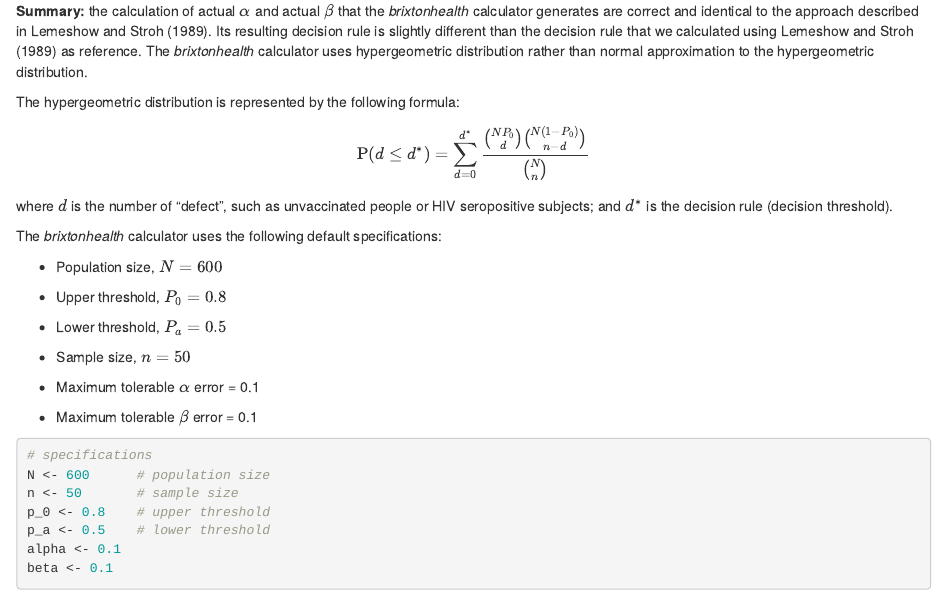
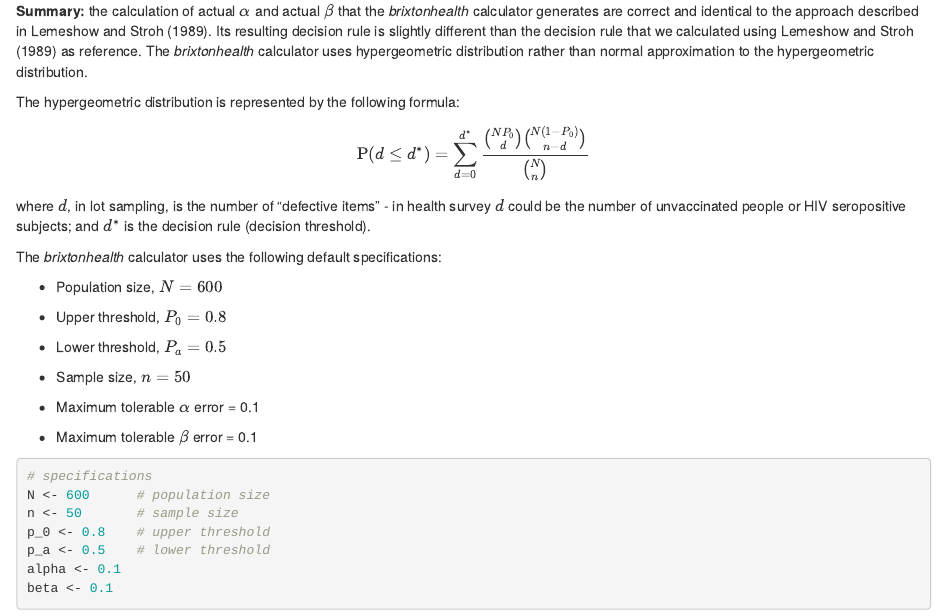
Before and after one commit to shanti-agung/2021_swb-sampling-calculator, an R Markdown document (script/calculator_lqas_brixtonhealth.Rmd): the page in a window 1100 px wide, from 1540 px down. Rendered offline with R 4.5, knitr and Pandoc, with nearby package versions; drawn as R Markdown's standard HTML page in place of the format the file asks for.

Commit message:
minor edit

```diff
--- a/script/calculator_lqas_brixtonhealth.Rmd
+++ b/script/calculator_lqas_brixtonhealth.Rmd
@@ -89,7 +89,7 @@
 \mathrm{P}(d \le d^*) = \sum_{d=0}^{d^*} \frac{\binom{NP_0}{d} \binom{N(1-P_0)}{n-d}}{\binom{N}{n}}
 $$
 
-where $d$ is the number of "defect", such as unvaccinated people or HIV seropositive subjects; and $d^*$ is the decision rule (decision threshold).
+where $d$, in lot sampling, is the number of “defective items” - in health survey $d$ could be the number of unvaccinated people or HIV seropositive subjects; and $d^*$ is the decision rule (decision threshold).
 
 The *brixtonhealth* calculator uses the following default specifications:
 
```
Also changed, not shown: script/calculator_lqas_squeac.Rmd (+1 -1 lines).
